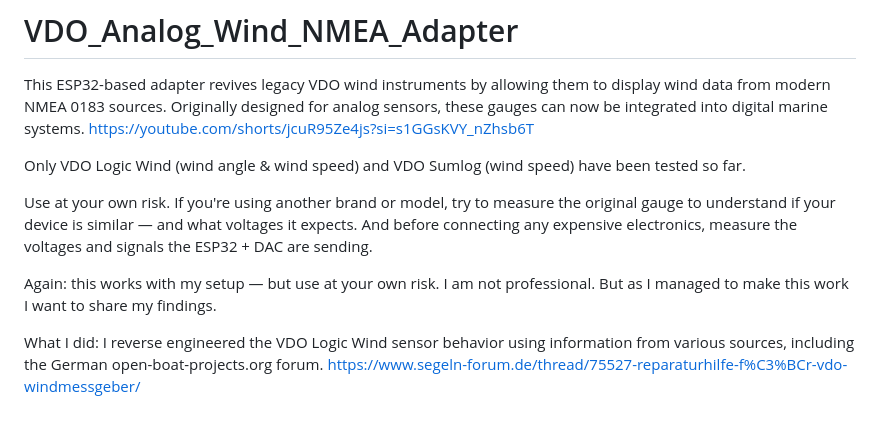
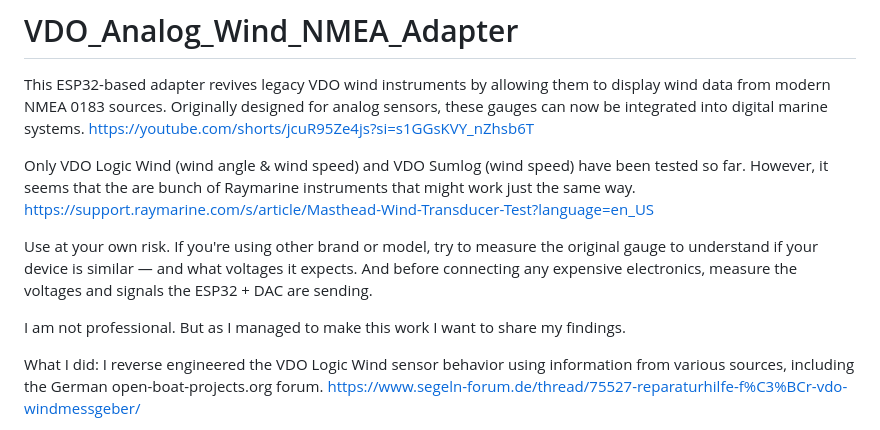
Before and after one commit to juhku1/VDO_Analog_Wind_NMEA_Adapter, a Markdown page: README.md, the part around the change. GitHub-like rendering.

Commit message:
Update README.md
info about Raymarine possibility.

```diff
--- a/README.md
+++ b/README.md
@@ -3,11 +3,12 @@ This ESP32-based adapter revives legacy VDO wind instruments by allowing them to
 Originally designed for analog sensors, these gauges can now be integrated into digital marine systems.
 https://youtube.com/shorts/jcuR95Ze4js?si=s1GGsKVY_nZhsb6T
 
-Only VDO Logic Wind (wind angle & wind speed) and VDO Sumlog (wind speed) have been tested so far.
+Only VDO Logic Wind (wind angle & wind speed) and VDO Sumlog (wind speed) have been tested so far. However, it seems that the are bunch of Raymarine instruments that might work just the same way.
+https://support.raymarine.com/s/article/Masthead-Wind-Transducer-Test?language=en_US
 
-Use at your own risk. If you're using another brand or model, try to measure the original gauge to understand if your device is similar — and what voltages it expects. And before connecting any expensive electronics, measure the voltages and signals the ESP32 + DAC are sending.
+Use at your own risk. If you're using other brand or model, try to measure the original gauge to understand if your device is similar — and what voltages it expects. And before connecting any expensive electronics, measure the voltages and signals the ESP32 + DAC are sending.
 
-Again: this works with my setup — but use at your own risk. I am not professional. But as I managed to make this work I want to share my findings.
+I am not professional. But as I managed to make this work I want to share my findings.
 
 What I did: I reverse engineered the VDO Logic Wind sensor behavior using information from various sources, including the German open-boat-projects.org forum.
 https://www.segeln-forum.de/thread/75527-reparaturhilfe-f%C3%BCr-vdo-windmessgeber/
```
